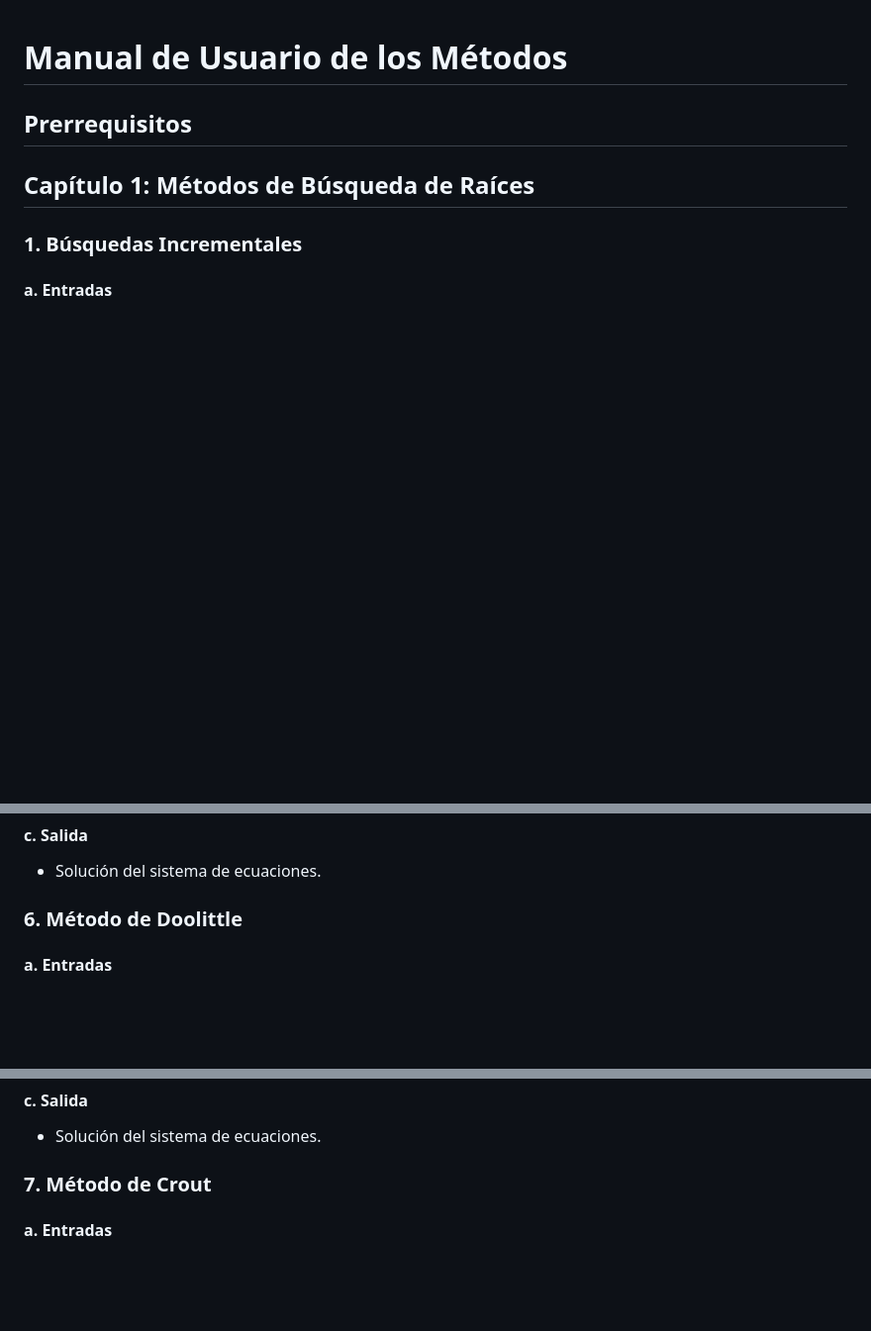
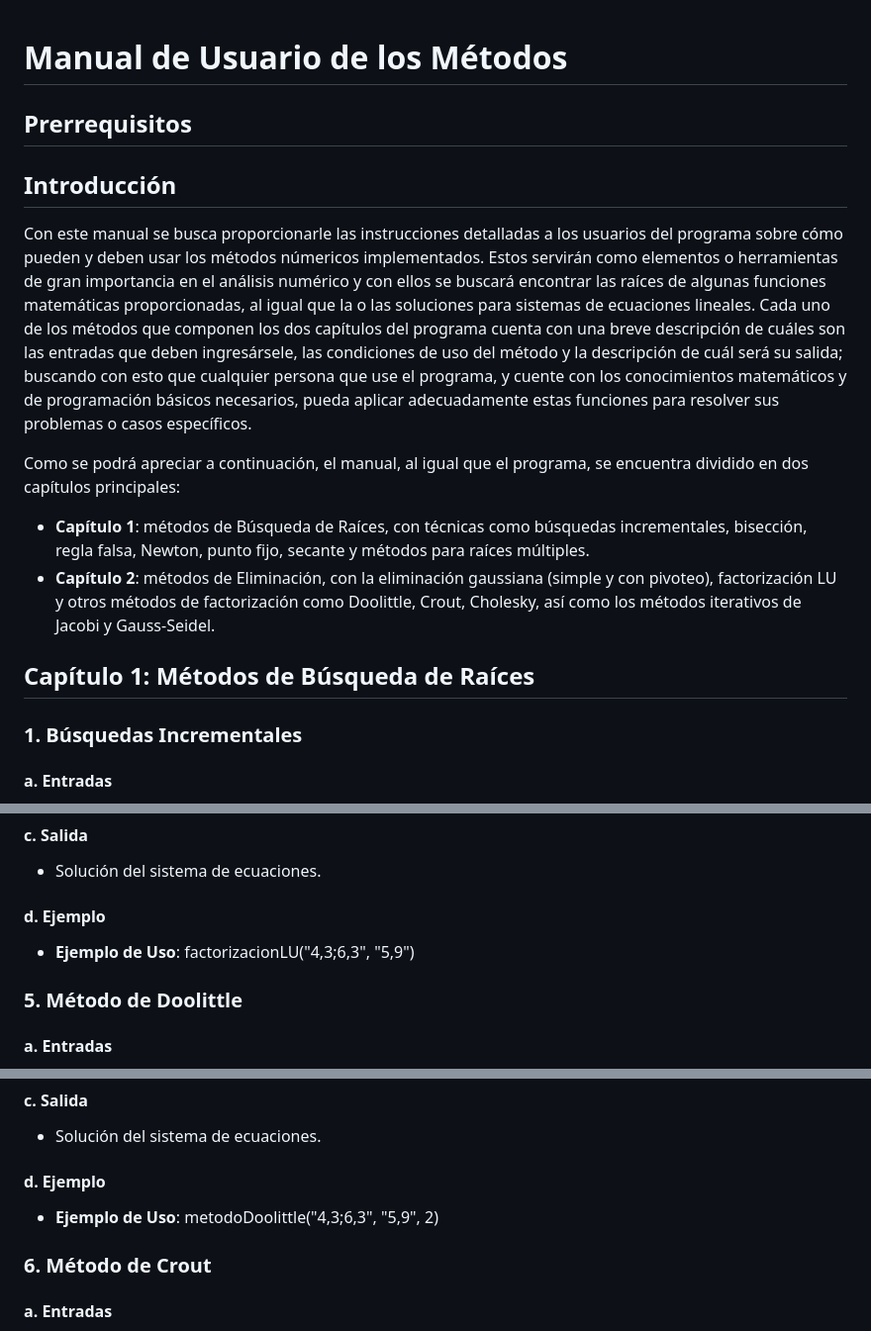
Before and after one commit to sdominguer/analisis-numerico, a Markdown page: README.md, 3 parts joined by grey strips. Shown at 99% size. Rendered like a GitHub page; blank space fills up the shorter version.

```diff
--- a/README.md
+++ b/README.md
@@ -1,6 +1,18 @@
 # Manual de Usuario de los Métodos
 
 ## Prerrequisitos
+
+## Introducción
+Con este manual se busca proporcionarle las instrucciones detalladas a los usuarios del programa sobre cómo pueden y deben usar los métodos númericos implementados.
+Estos servirán como elementos o herramientas de gran importancia en el análisis numérico y con ellos se buscará encontrar las raíces de algunas funciones matemáticas
+proporcionadas, al igual que la o las soluciones para sistemas de ecuaciones lineales. Cada uno de los métodos que componen los dos capítulos del programa cuenta con
+una breve descripción de cuáles son las entradas que deben ingresársele, las condiciones de uso del método y la descripción de cuál será su salida; buscando con esto
+que cualquier persona que use el programa, y cuente con los conocimientos matemáticos y de programación básicos necesarios, pueda aplicar adecuadamente
+estas funciones para resolver sus problemas o casos específicos.
+
+Como se podrá apreciar a continuación, el manual, al igual que el programa, se encuentra dividido en dos capítulos principales:
+  - **Capítulo 1**: métodos de Búsqueda de Raíces, con técnicas como búsquedas incrementales, bisección, regla falsa, Newton, punto fijo, secante y métodos para raíces múltiples.
+  - **Capítulo 2**: métodos de Eliminación, con la eliminación gaussiana (simple y con pivoteo), factorización LU y otros métodos de factorización como Doolittle, Crout, Cholesky, así como los métodos iterativos de Jacobi y Gauss-Seidel.
 
 ## Capítulo 1: Métodos de Búsqueda de Raíces
 
@@ -166,7 +206,10 @@
 #### c. Salida
 - Solución del sistema de ecuaciones.
 
-### 6. Método de Doolittle
+#### d. Ejemplo
+- **Ejemplo de Uso**: factorizacionLU("4,3;6,3", "5,9")
+
+### 5. Método de Doolittle
 
 #### a. Entradas
 - **A**: Matriz invertible.
@@ -181,7 +224,10 @@
 #### c. Salida
 - Solución del sistema de ecuaciones.
 
-### 7. Método de Crout
+#### d. Ejemplo
+- **Ejemplo de Uso**: metodoDoolittle("4,3;6,3", "5,9", 2)
+
+### 6. Método de Crout
 
 #### a. Entradas
 - **A**: Matriz invertible.
```
Also changed, not shown: other parts of README.md (+43 -3 lines).
